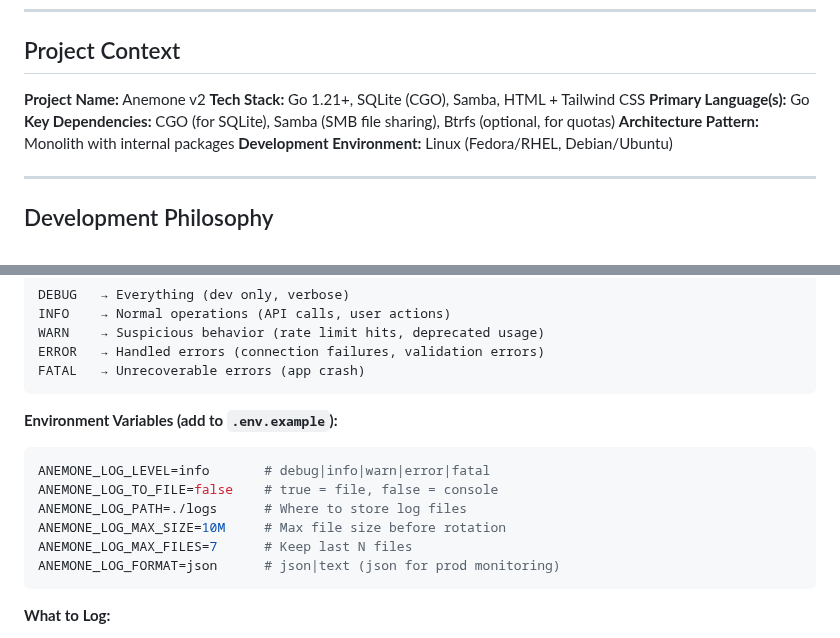
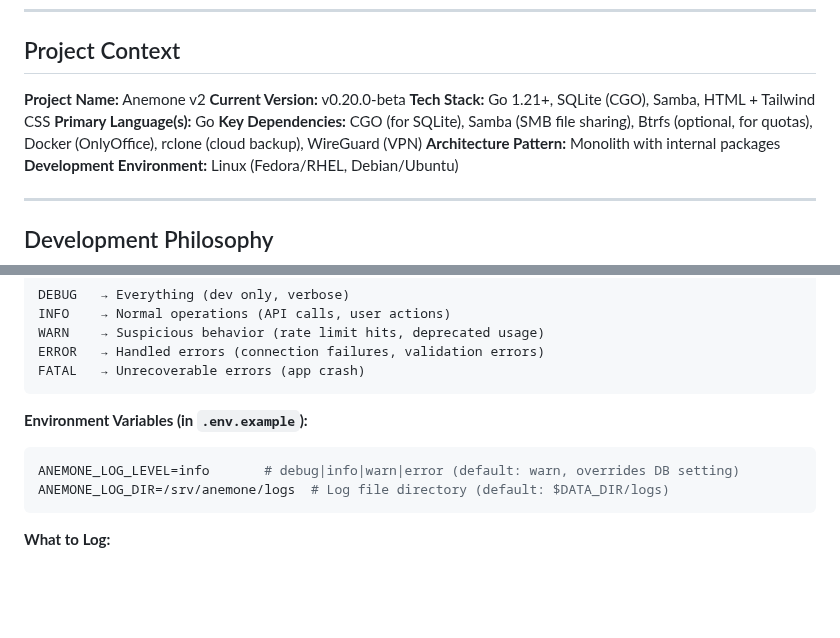
Before and after one commit to juste-un-gars/anemone, a Markdown page: CLAUDE.md, 2 parts joined by grey strips. Rendered like a GitHub page; blank space fills up the shorter version.

````diff
--- a/CLAUDE.md
+++ b/CLAUDE.md
@@ -29,9 +29,10 @@ This file provides guidance to Claude Code when working with code in this reposi
 ## Project Context
 
 **Project Name:** Anemone v2
+**Current Version:** v0.20.0-beta
 **Tech Stack:** Go 1.21+, SQLite (CGO), Samba, HTML + Tailwind CSS
 **Primary Language(s):** Go
-**Key Dependencies:** CGO (for SQLite), Samba (SMB file sharing), Btrfs (optional, for quotas)
+**Key Dependencies:** CGO (for SQLite), Samba (SMB file sharing), Btrfs (optional, for quotas), Docker (OnlyOffice), rclone (cloud backup), WireGuard (VPN)
 **Architecture Pattern:** Monolith with internal packages
 **Development Environment:** Linux (Fedora/RHEL, Debian/Ubuntu)
 
@@ -131,14 +132,10 @@ ERROR   → Handled errors (connection failures, validation errors)
 FATAL   → Unrecoverable errors (app crash)
 ```
 
-**Environment Variables (add to `.env.example`):**
+**Environment Variables (in `.env.example`):**
 ```env
-ANEMONE_LOG_LEVEL=info       # debug|info|warn|error|fatal
-ANEMONE_LOG_TO_FILE=false    # true = file, false = console
-ANEMONE_LOG_PATH=./logs      # Where to store log files
-ANEMONE_LOG_MAX_SIZE=10M     # Max file size before rotation
-ANEMONE_LOG_MAX_FILES=7      # Keep last N files
-ANEMONE_LOG_FORMAT=json      # json|text (json for prod monitoring)
+ANEMONE_LOG_LEVEL=info       # debug|info|warn|error (default: warn, overrides DB setting)
+ANEMONE_LOG_DIR=/srv/anemone/logs  # Log file directory (default: $DATA_DIR/logs)
 ```
 
 **What to Log:**
````
Also changed, not shown: other parts of CLAUDE.md (+80 -82 lines).
